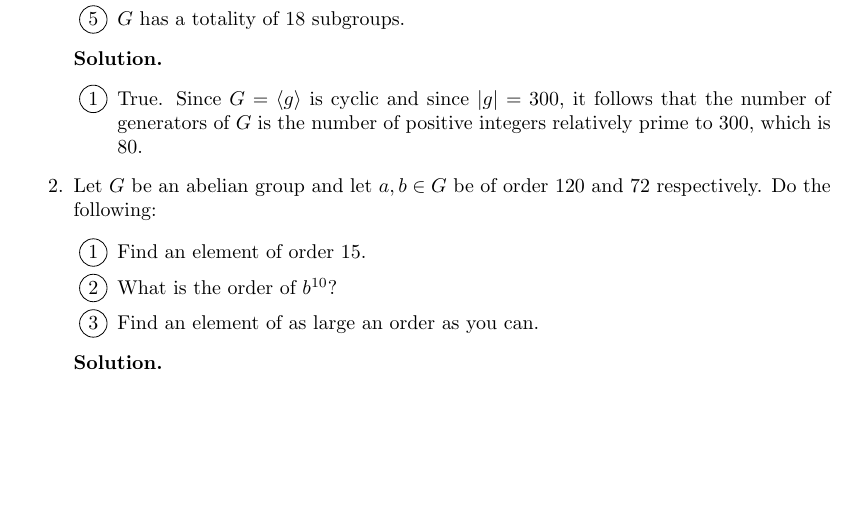
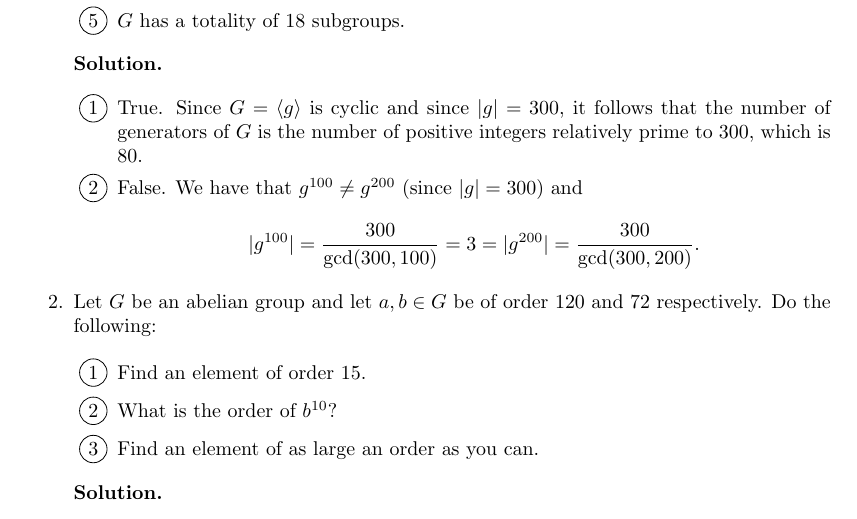
Before and after one commit to okonoboh/homework, a LaTeX problem sheet (spring_2015/csulb/math_444/hw7/main.tex): part of page 1 of 2, cut so that both start at the same text, the shorter picture padded with empty space. Compiled offline with pdfLaTeX.

Commit message:
Solved Problem 1.2

```diff
--- a/spring_2015/csulb/math_444/hw7/main.tex
+++ b/spring_2015/csulb/math_444/hw7/main.tex
@@ -68,6 +68,11 @@
                $|g| = 300$, it follows that the number of generators of $G$ is
                the number of positive integers relatively prime to 300, which is
                80.
+         \item False. We have that $g^{100} \neq g^{200}$ (since $|g| = 300)$
+               and
+               $$|g^{100}| = \frac{300}{\gcd(300, 100)} = 3 =
+                 |g^{200}| = \frac{300}{\gcd(300, 200)}.$$
+
       \end{enumerate}
 %%%%%%%%%%%%%%%%%%%%%%%%%%%%%%%%%%%%%Prob2%%%%%%%%%%%%%%%%%%%%%%%%%%%%%%%%%%%%%%
    \item Let $G$ be an abelian group and let $a, b \in G$ be of order 120 and 72
```
Also changed, not shown: spring_2015/csulb/math_444/hw7/main.pdf.
